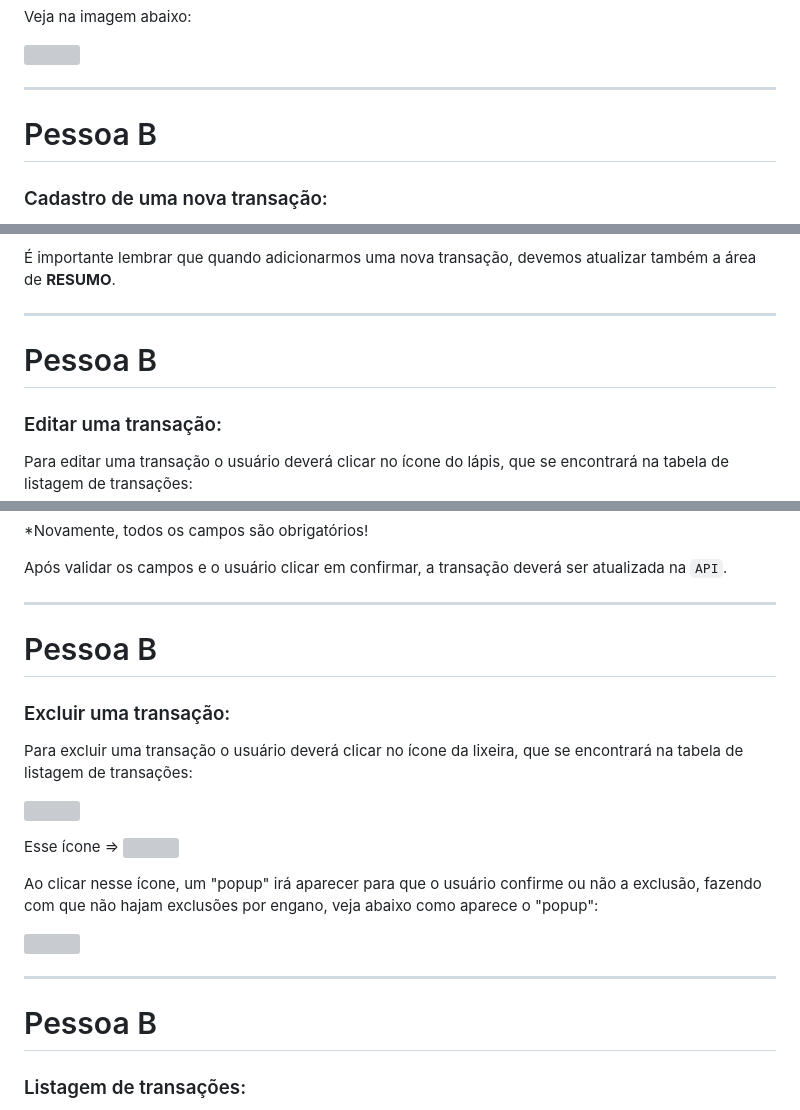
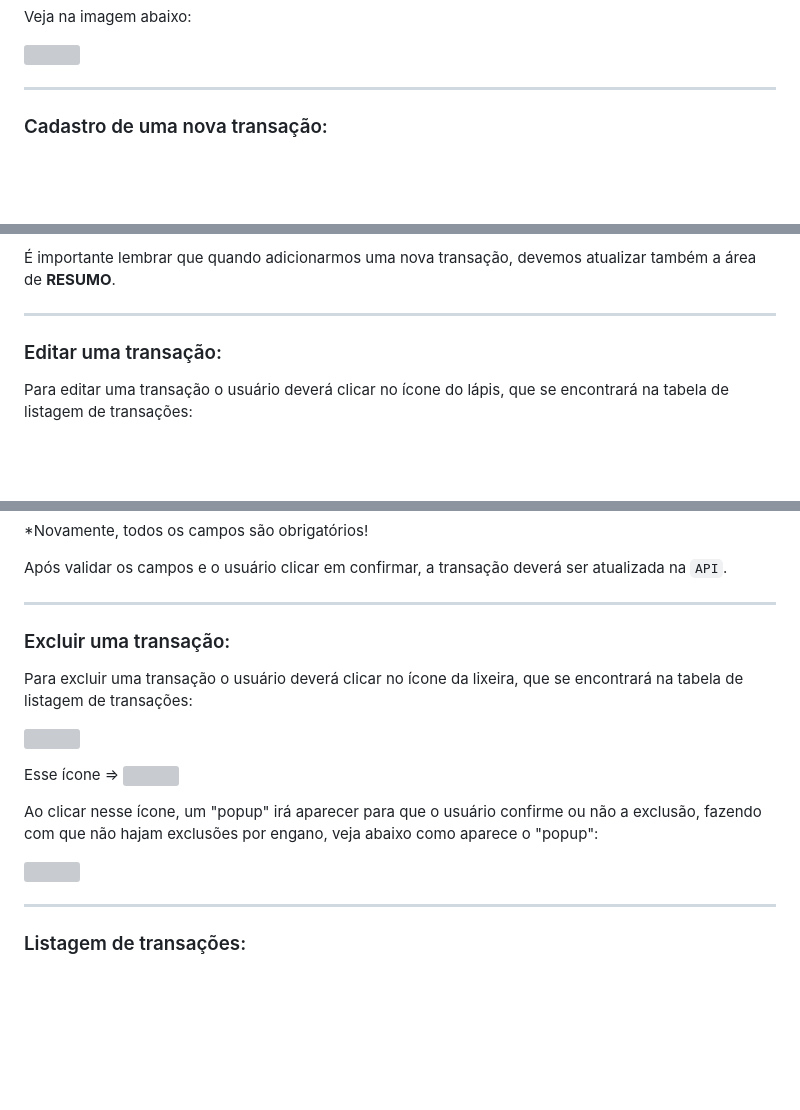
Before and after one commit to OliveiradSam/Projeto-dindin-frontend, a Markdown page: README.md, 3 parts joined by grey strips. Drawn GitHub-style; blank space fills up the shorter version; grey boxes are pictures that could not be loaded.

```diff
--- a/README.md
+++ b/README.md
@@ -63,8 +60,6 @@ Veja na imagem abaixo:
 ![](https://i.imgur.com/SYm8uuY.png)
 
 ---
-
-# Pessoa B
 
 ### Cadastro de uma nova transação:
 
@@ -87,7 +82,6 @@ Após o usuário clicar no botão **confirmar**, uma nova transação deve ser i
 
 ---
 
-# Pessoa B
 
 ### Editar uma transação:
 
@@ -107,7 +101,6 @@ Após validar os campos e o usuário clicar em confirmar, a transação deverá
 
 ---
 
-# Pessoa B
 
 ### Excluir uma transação:
 
@@ -123,7 +116,6 @@ Ao clicar nesse ícone, um "popup" irá aparecer para que o usuário confirme ou
 
 ---
 
-# Pessoa B
 
 ### Listagem de transações:
 
```
Also changed, not shown: other parts of README.md (+0 -8 lines).
